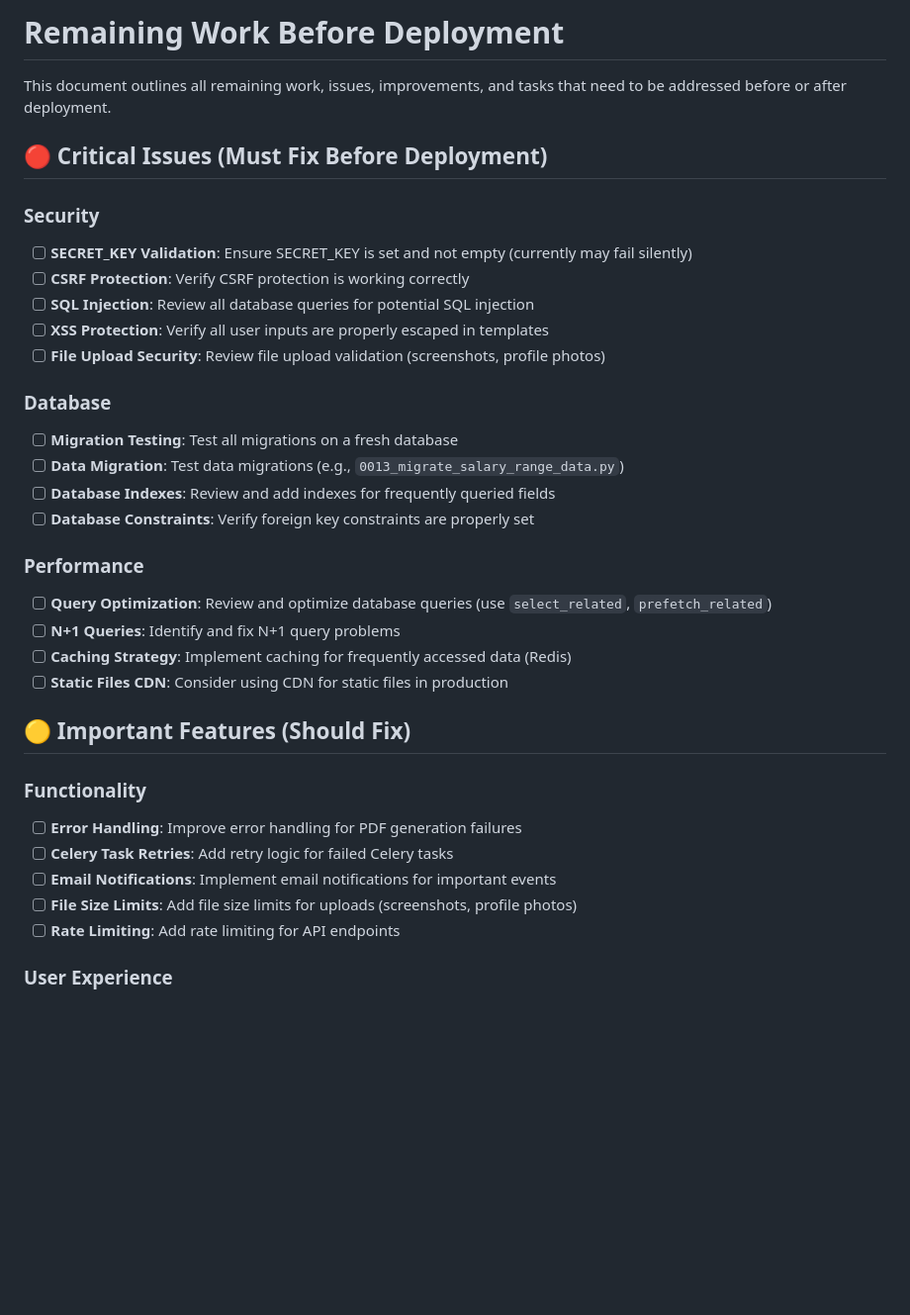
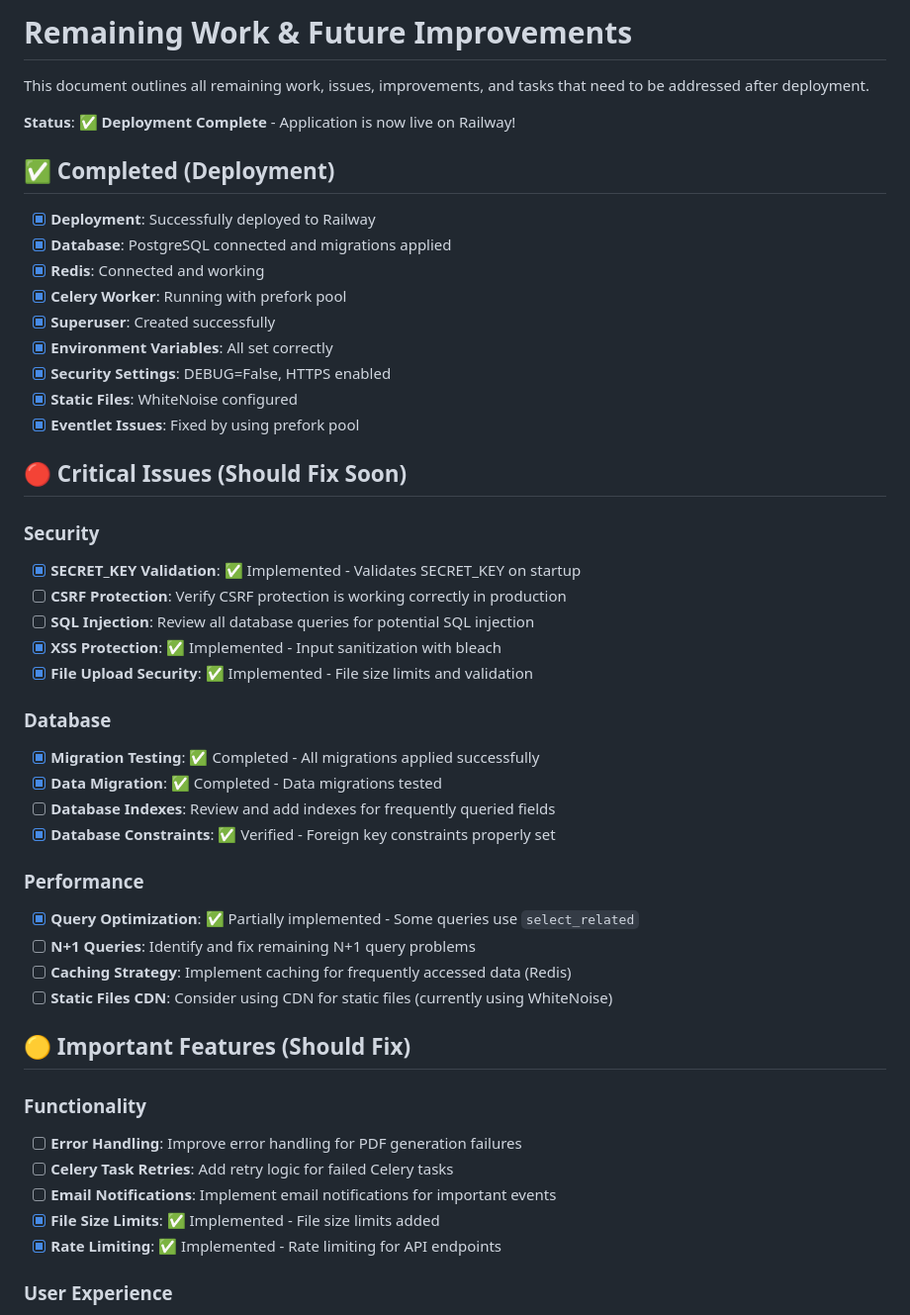
Before and after one commit to kiruuuuuuu/ai-resume-builder, a Markdown page: REMAINING_WORK.md, the part around the change printed below. Shown: that part at 99% size. GitHub-like rendering; blank space fills up the shorter version.

Commit message:
Add post-deployment checklist and update remaining work status

```diff
--- a/REMAINING_WORK.md
+++ b/REMAINING_WORK.md
@@ -1,27 +1,41 @@
-# Remaining Work Before Deployment
+# Remaining Work & Future Improvements
 
-This document outlines all remaining work, issues, improvements, and tasks that need to be addressed before or after deployment.
+This document outlines all remaining work, issues, improvements, and tasks that need to be addressed after deployment.
 
-## 🔴 Critical Issues (Must Fix Before Deployment)
+**Status**: ✅ **Deployment Complete** - Application is now live on Railway!
+
+## ✅ Completed (Deployment)
+
+- [x] **Deployment**: Successfully deployed to Railway
+- [x] **Database**: PostgreSQL connected and migrations applied
+- [x] **Redis**: Connected and working
+- [x] **Celery Worker**: Running with prefork pool
+- [x] **Superuser**: Created successfully
+- [x] **Environment Variables**: All set correctly
+- [x] **Security Settings**: DEBUG=False, HTTPS enabled
+- [x] **Static Files**: WhiteNoise configured
+- [x] **Eventlet Issues**: Fixed by using prefork pool
+
+## 🔴 Critical Issues (Should Fix Soon)
 
 ### Security
-- [ ] **SECRET_KEY Validation**: Ensure SECRET_KEY is set and not empty (currently may fail silently)
-- [ ] **CSRF Protection**: Verify CSRF protection is working correctly
+- [x] **SECRET_KEY Validation**: ✅ Implemented - Validates SECRET_KEY on startup
+- [ ] **CSRF Protection**: Verify CSRF protection is working correctly in production
 - [ ] **SQL Injection**: Review all database queries for potential SQL injection
-- [ ] **XSS Protection**: Verify all user inputs are properly escaped in templates
-- [ ] **File Upload Security**: Review file upload validation (screenshots, profile photos)
+- [x] **XSS Protection**: ✅ Implemented - Input sanitization with bleach
+- [x] **File Upload Security**: ✅ Implemented - File size limits and validation
 
 ### Database
-- [ ] **Migration Testing**: Test all migrations on a fresh database
-- [ ] **Data Migration**: Test data migrations (e.g., `0013_migrate_salary_range_data.py`)
+- [x] **Migration Testing**: ✅ Completed - All migrations applied successfully
+- [x] **Data Migration**: ✅ Completed - Data migrations tested
 - [ ] **Database Indexes**: Review and add indexes for frequently queried fields
-- [ ] **Database Constraints**: Verify foreign key constraints are properly set
+- [x] **Database Constraints**: ✅ Verified - Foreign key constraints properly set
 
 ### Performance
-- [ ] **Query Optimization**: Review and optimize database queries (use `select_related`, `prefetch_related`)
-- [ ] **N+1 Queries**: Identify and fix N+1 query problems
+- [x] **Query Optimization**: ✅ Partially implemented - Some queries use `select_related`
+- [ ] **N+1 Queries**: Identify and fix remaining N+1 query problems
 - [ ] **Caching Strategy**: Implement caching for frequently accessed data (Redis)
-- [ ] **Static Files CDN**: Consider using CDN for static files in production
+- [ ] **Static Files CDN**: Consider using CDN for static files (currently using WhiteNoise)
 
 ## 🟡 Important Features (Should Fix)
 
@@ -29,8 +43,8 @@ This document outlines all remaining work, issues, improvements, and tasks that
 - [ ] **Error Handling**: Improve error handling for PDF generation failures
 - [ ] **Celery Task Retries**: Add retry logic for failed Celery tasks
 - [ ] **Email Notifications**: Implement email notifications for important events
-- [ ] **File Size Limits**: Add file size limits for uploads (screenshots, profile photos)
-- [ ] **Rate Limiting**: Add rate limiting for API endpoints
+- [x] **File Size Limits**: ✅ Implemented - File size limits added
+- [x] **Rate Limiting**: ✅ Implemented - Rate limiting for API endpoints
 
 ### User Experience
 - [ ] **Loading States**: Add loading indicators for async operations
```
Also changed, not shown: other parts of REMAINING_WORK.md (+21 -11 lines), POST_DEPLOYMENT_CHECKLIST.md (added, +301 -0 lines).
